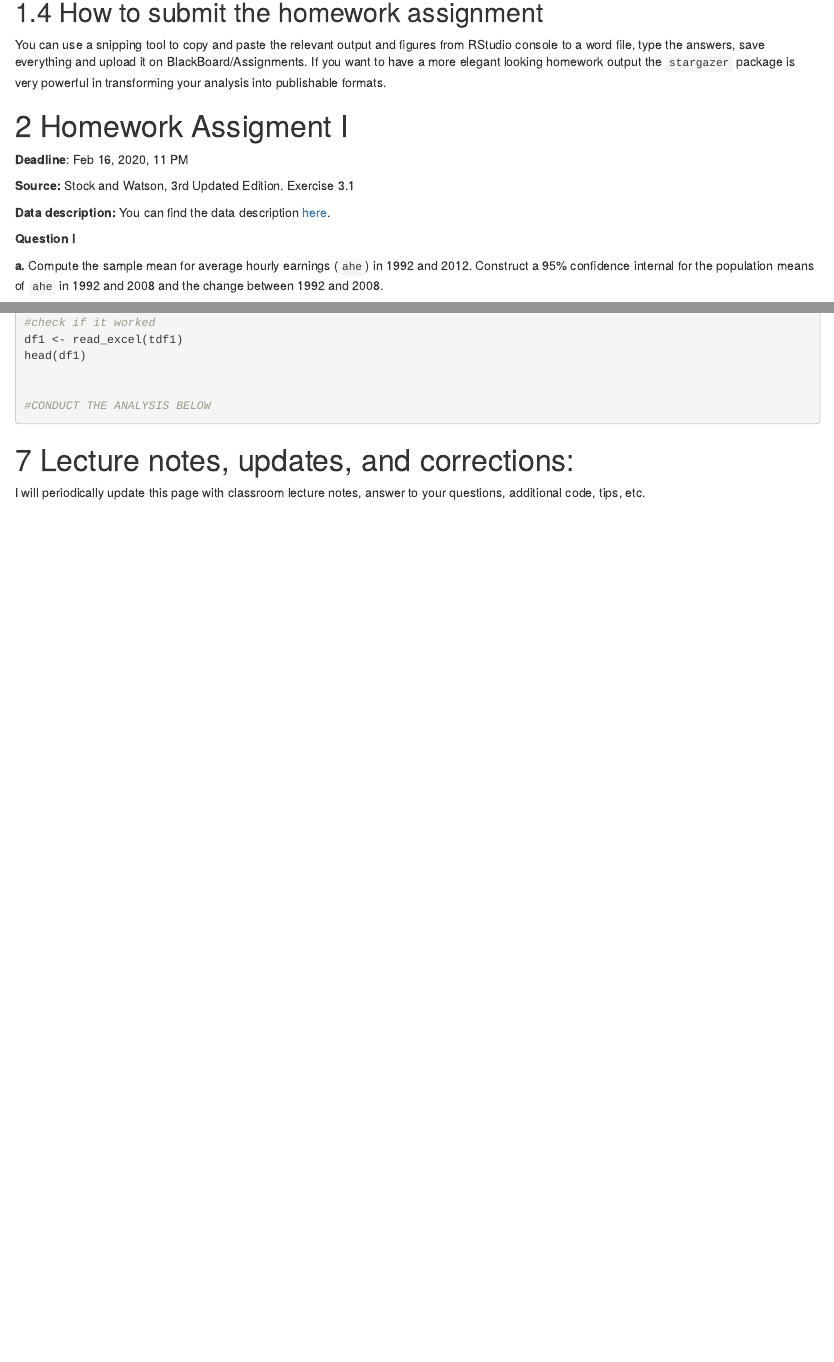
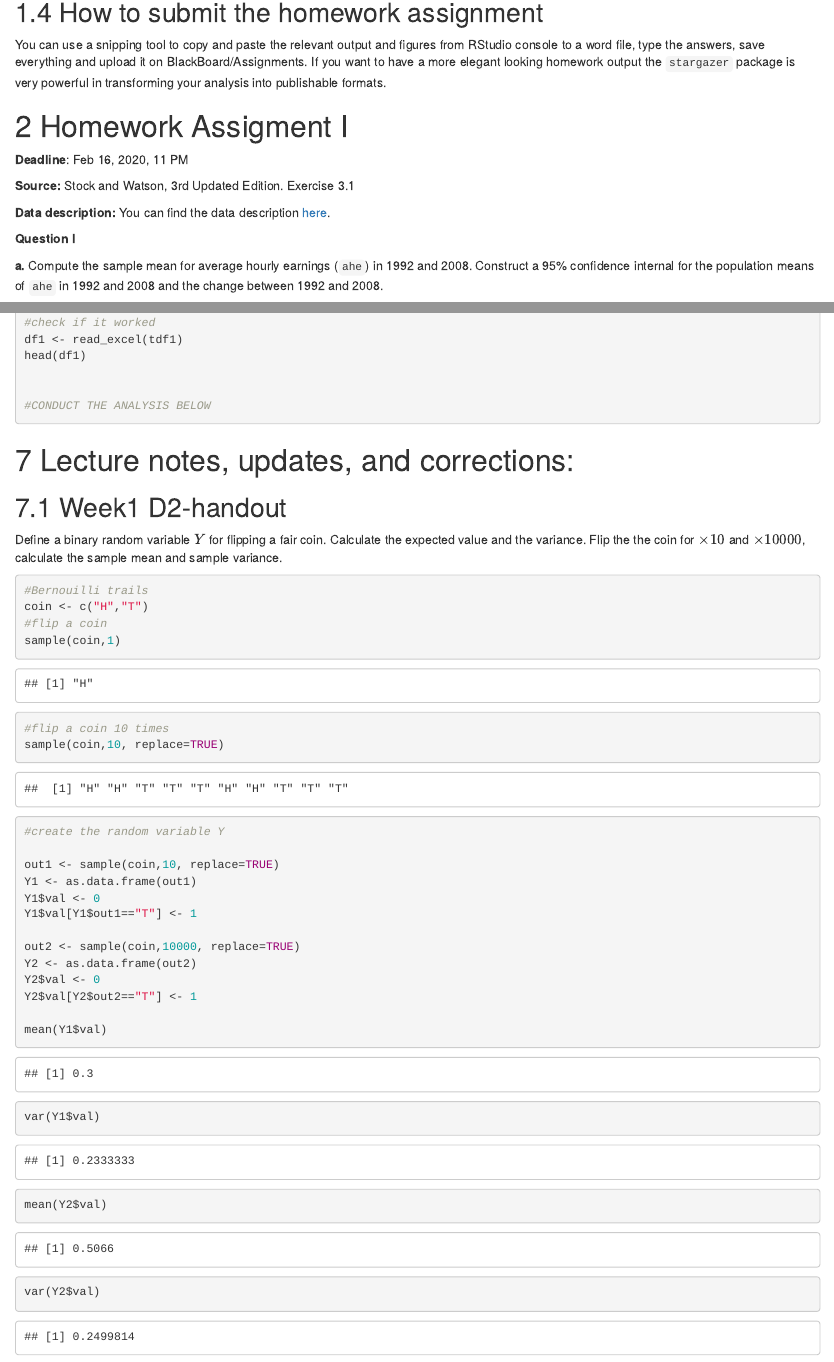
Before and after one commit to ronuraltindag/metrics, an R Markdown document (index.Rmd): the page in a window 1100 px wide, from 1850 px down, and a second part further down, joined at a grey line. Rendered offline with R 4.5, knitr and Pandoc, with nearby package versions; drawn as R Markdown's standard HTML page in place of the format the file asks for.

Commit message:
handout update

````diff
--- a/index.Rmd
+++ b/index.Rmd
@@ -135,7 +135,7 @@ You can use a snipping tool to copy and paste the relevant output and figures fr
 
 **Question I**
 
-**a.** Compute the sample mean for average hourly earnings (```ahe```) in 1992 and 2012. Construct a 95% confidence internal for the population means of ```ahe``` in 1992 and 2008 and the change between 1992 and 2008.
+**a.** Compute the sample mean for average hourly earnings (```ahe```) in 1992 and 2008. Construct a 95% confidence internal for the population means of ```ahe``` in 1992 and 2008 and the change between 1992 and 2008.
 
 **b.** In 2008, the values of the Consumer Price Index (CPI) was 215.2. In 1992, the value of the CPI was 140.3. Repeat (a) but use AHE measured in real 2008 dollars ($2008); that is, adjust the 1992 data for the price inflation that occured between 1992 and 2008.
 
@@ -479,4 +479,37 @@ head(df1)
 
 # Lecture notes, updates, and corrections:
 
-I will periodically update this page with classroom lecture notes, answer to your questions, additional code, tips, etc.
+## Week1 D2-handout
+
+Define a binary random variable $Y$ for flipping a fair coin. Calculate the expected value and the variance. Flip the the coin for $\times 10$ and $\times 10000$, calculate the sample mean and sample variance.
+
+```{r echo = T, eval=T}
+
+#Bernouilli trails
+coin <- c("H","T")
+#flip a coin
+sample(coin,1)
+
+#flip a coin 10 times
+sample(coin,10, replace=TRUE)
+
+#create the random variable Y
+
+out1 <- sample(coin,10, replace=TRUE)
+Y1 <- as.data.frame(out1)
+Y1$val <- 0
+Y1$val[Y1$out1=="T"] <- 1
+
+out2 <- sample(coin,10000, replace=TRUE)
+Y2 <- as.data.frame(out2)
+Y2$val <- 0
+Y2$val[Y2$out2=="T"] <- 1
+
+mean(Y1$val)
+var(Y1$val)
+
+mean(Y2$val)
+var(Y2$val)
+
+
+```
````
Also changed, not shown: _bookdown.yml (line endings or trailing spaces), _output.yml (line endings or trailing spaces), assignment1.txt (line endings or trailing spaces), docs/Metrics.tex, docs/search_index (onur altindag's conflicted copy 2020-01-08).json, docs/search_index.json, packages.bib (line endings or trailing spaces), work_space/01-intro.Rmd (line endings or trailing spaces), 29 other files.
